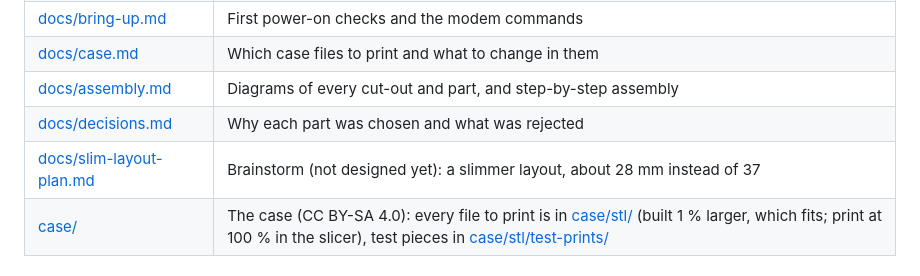
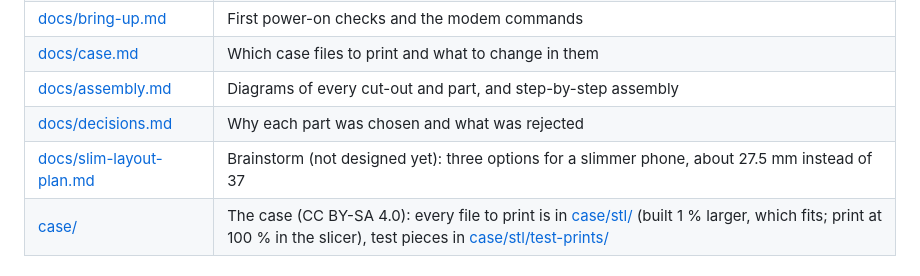
Before and after one commit to rushikesh3982/tdeck-phone, a Markdown page: README.md, the part around the change. Drawn GitHub-style.

```diff
--- a/README.md
+++ b/README.md
@@ -53,7 +53,7 @@ fallback and GNSS.
 | [docs/case.md](docs/case.md) | Which case files to print and what to change in them |
 | [docs/assembly.md](docs/assembly.md) | Diagrams of every cut-out and part, and step-by-step assembly |
 | [docs/decisions.md](docs/decisions.md) | Why each part was chosen and what was rejected |
-| [docs/slim-layout-plan.md](docs/slim-layout-plan.md) | Brainstorm (not designed yet): a slimmer layout, about 28 mm instead of 37 |
+| [docs/slim-layout-plan.md](docs/slim-layout-plan.md) | Brainstorm (not designed yet): three options for a slimmer phone, about 27.5 mm instead of 37 |
 | [case/](case/) | The case (CC BY-SA 4.0): every file to print is in [case/stl/](case/stl/) (built 1 % larger, which fits; print at 100 % in the slicer), test pieces in [case/stl/test-prints/](case/stl/test-prints/) |
 
 ## Next steps
```
Also changed, not shown: docs/slim-layout-plan.md (+80 -11 lines), docs/images/slim-option2-front.png (added), docs/images/slim-option2-layout.png (added), docs/images/slim-option3-18650-grip.png (added).
